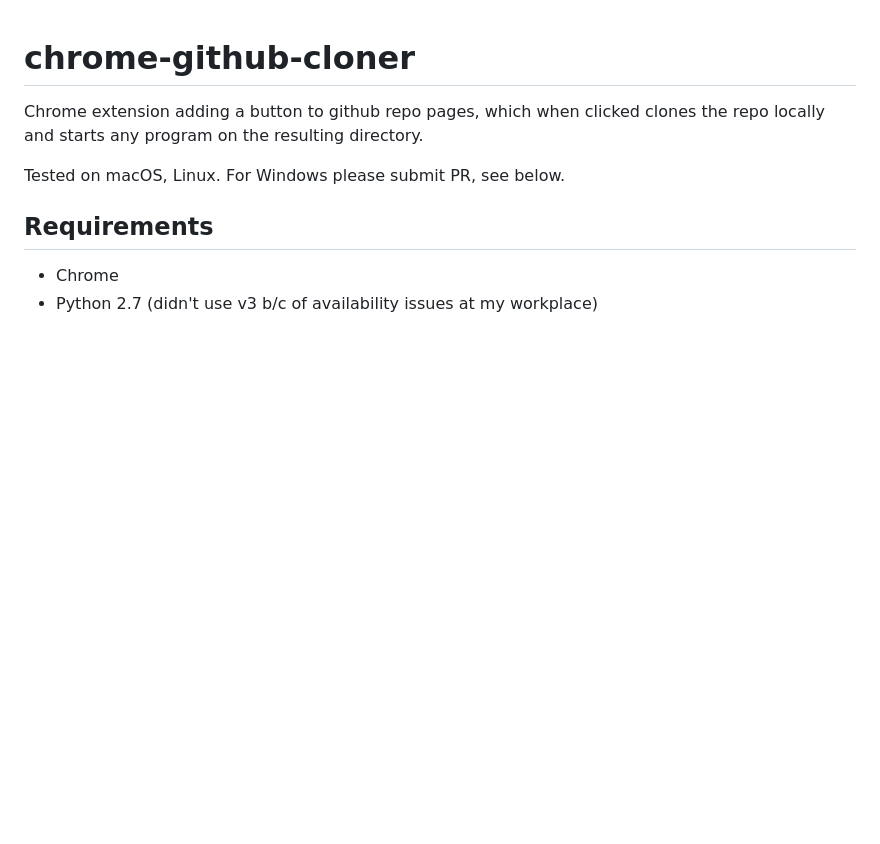
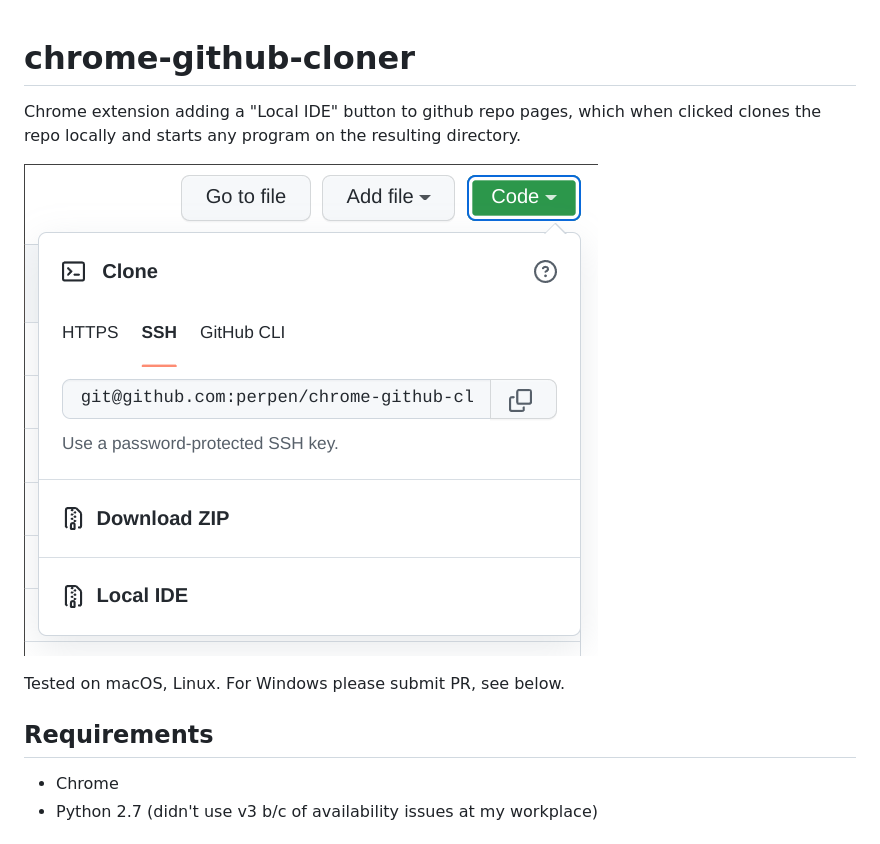
Before and after one commit to perpen/chrome-github-cloner, a Markdown page: README.md, the part around the change. Rendered like a GitHub page; pictures changed too: screenshot.png (added); blank space fills up the shorter version.

Commit message:
screenshot

```diff
--- a/README.md
+++ b/README.md
@@ -1,8 +1,10 @@
 chrome-github-cloner
 ====================
 
-Chrome extension adding a button to github repo pages, which when clicked
+Chrome extension adding a "Local IDE" button to github repo pages, which when clicked
 clones the repo locally and starts any program on the resulting directory.
+
+![screenshot](screenshot.png)
 
 Tested on macOS, Linux. For Windows please submit PR, see below.
 
```
Also changed, not shown: 1 other file.
